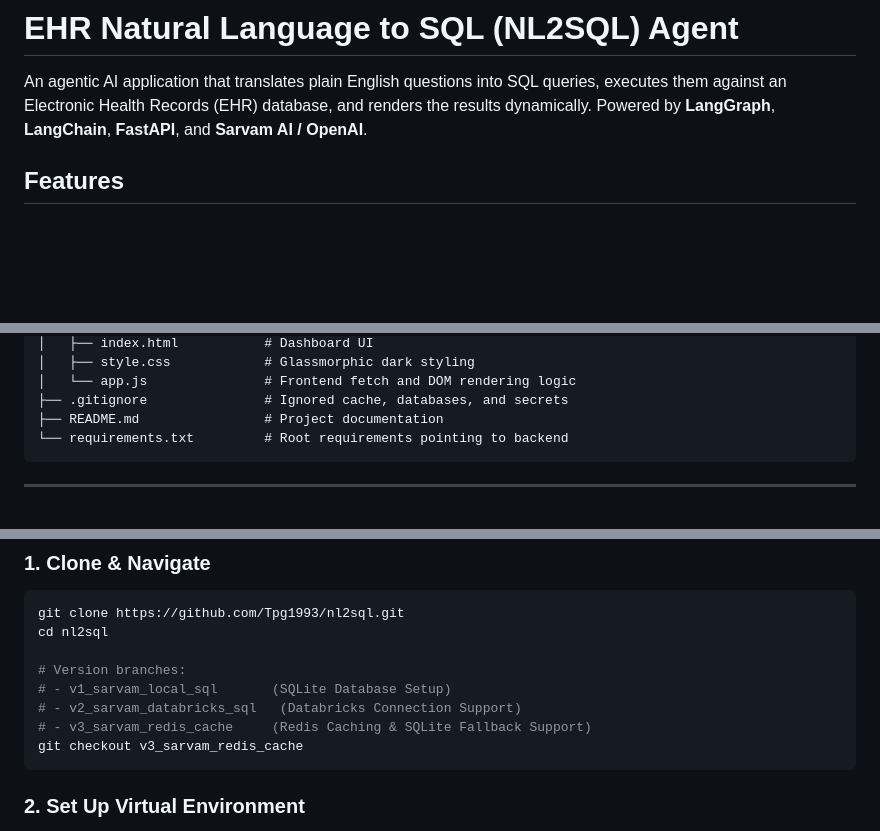
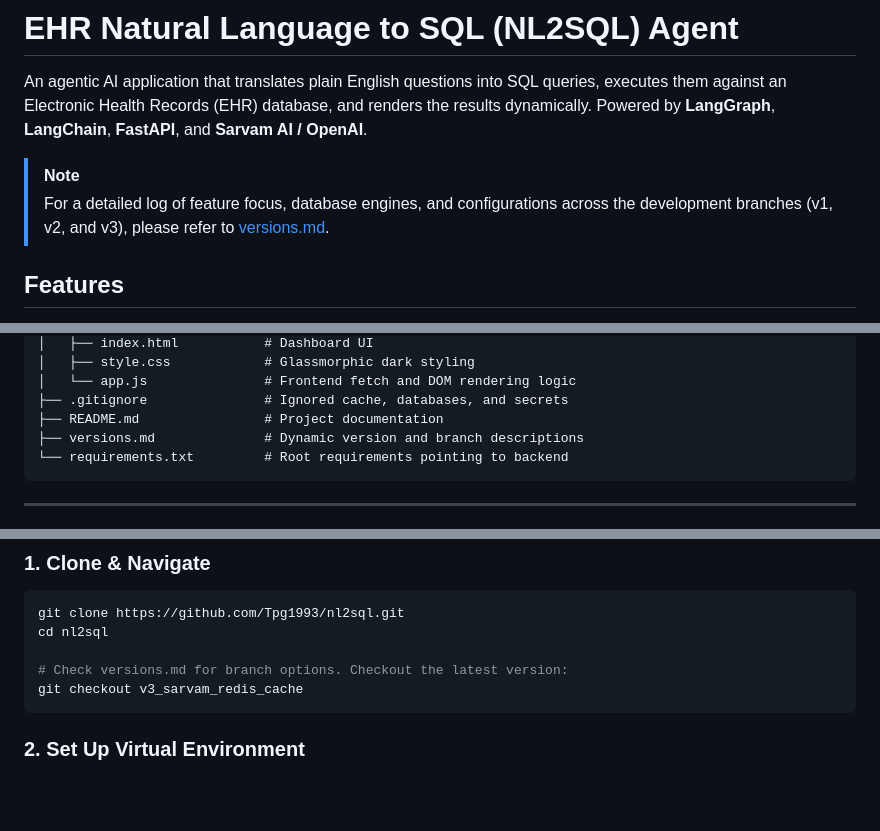
Before and after one commit to Tpg1993/nl2sql, a Markdown page: README.md, 3 parts joined by grey strips. GitHub-like rendering; blank space fills up the shorter version.

Commit message:
docs: separate version definitions into versions.md

````diff
--- a/README.md
+++ b/README.md
@@ -1,6 +1,10 @@
 # EHR Natural Language to SQL (NL2SQL) Agent
 
 An agentic AI application that translates plain English questions into SQL queries, executes them against an Electronic Health Records (EHR) database, and renders the results dynamically. Powered by **LangGraph**, **LangChain**, **FastAPI**, and **Sarvam AI / OpenAI**.
+
+> [!NOTE]
+> For a detailed log of feature focus, database engines, and configurations across the development branches (v1, v2, and v3), please refer to [versions.md](file:///c:/Users/Tejas/Downloads/APPS/NL2SQL/versions.md).
+
 
 ## Features
 
@@ -95,6 +99,7 @@ NL2SQL/
 │   └── app.js               # Frontend fetch and DOM rendering logic
 ├── .gitignore               # Ignored cache, databases, and secrets
 ├── README.md                # Project documentation
+├── versions.md              # Dynamic version and branch descriptions
 └── requirements.txt         # Root requirements pointing to backend
 ```
 
@@ -111,10 +116,7 @@ NL2SQL/
 git clone https://github.com/Tpg1993/nl2sql.git
 cd nl2sql
 
-# Version branches:
-# - v1_sarvam_local_sql       (SQLite Database Setup)
-# - v2_sarvam_databricks_sql   (Databricks Connection Support)
-# - v3_sarvam_redis_cache     (Redis Caching & SQLite Fallback Support)
+# Check versions.md for branch options. Checkout the latest version:
 git checkout v3_sarvam_redis_cache
 ```
 
````
Also changed, not shown: versions.md (added, +29 -0 lines).
